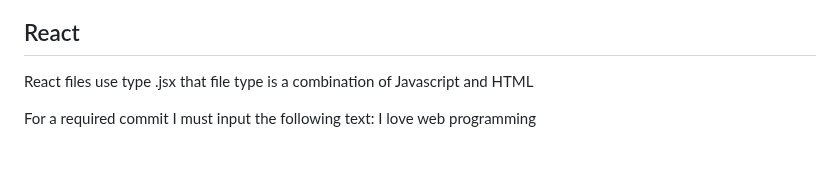
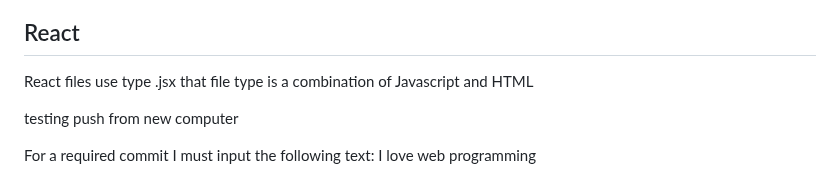
Before and after one commit to parkysparky/startup, a Markdown page: notes.md, the part around the change. Drawn GitHub-style; blank space fills up the shorter version.

Commit message:
Testing pushing from rental laptop

```diff
--- a/notes.md
+++ b/notes.md
@@ -171,6 +171,6 @@ If a CSS class is nested inside another, that inheritance can be used in the HTM
 
 React files use type .jsx that file type is a combination of Javascript and HTML
 
-
+testing push from new computer
 
 For a required commit I must input the following text: I love web programming
```
